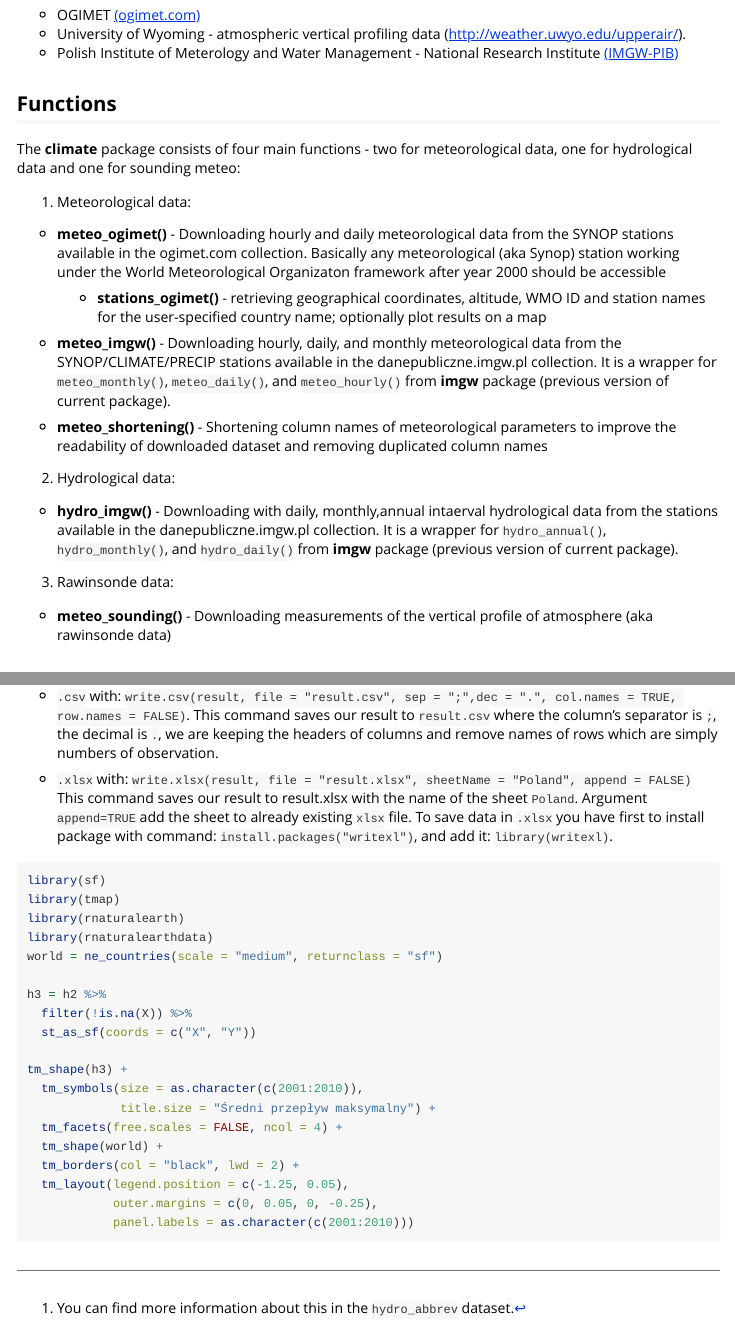
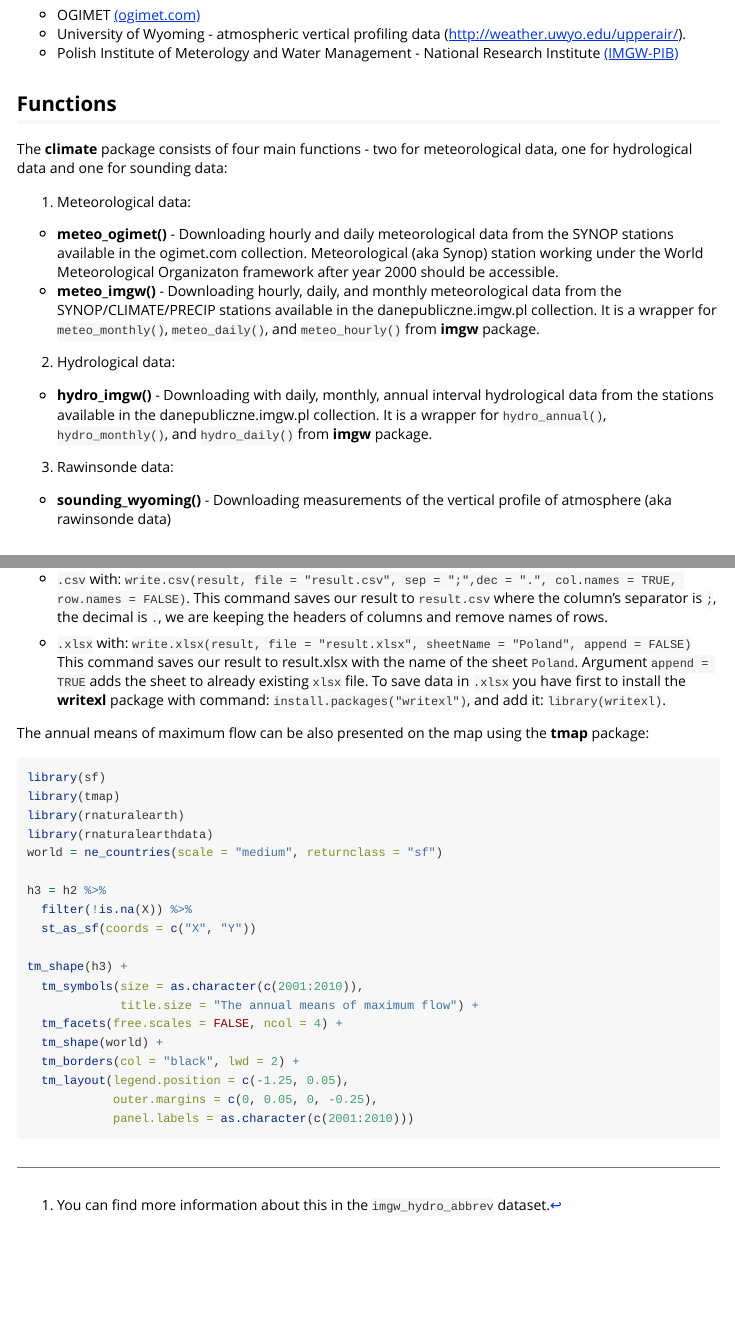
Before and after one commit to bczernecki/climate, an R Markdown document (vignettes/getstarted.Rmd): the page in a window 1100 px wide, from 200 px down, and a second part further down, joined at a grey line. Rendered offline with R 4.5, knitr and Pandoc, with nearby package versions; some code elsewhere in the file could not run offline.

Commit message:
cleans the main vignette

````diff
--- a/vignettes/getstarted.Rmd
+++ b/vignettes/getstarted.Rmd
@@ -29,37 +29,24 @@ and hydrological data from publicly available repositories:
 
 ## Functions
 
-The **climate** package consists of four main functions - two for meteorological data, one for hydrological data and one for sounding meteo:
+The **climate** package consists of four main functions - two for meteorological data, one for hydrological data and one for sounding data:
 
 1. Meteorological data:
 
-- **meteo_ogimet()** - Downloading hourly and daily meteorological data from the SYNOP stations available in the
-ogimet.com collection. Basically any meteorological (aka Synop) station working under the World Meteorological
-Organizaton framework after year 2000 should be accessible
-
-     - **stations_ogimet()** - retrieving geographical coordinates, altitude, WMO ID
-      and station names for the user-specified country name;
-      optionally plot results on a map
-
-- **meteo_imgw()** -  Downloading hourly, daily, and monthly meteorological data from the SYNOP/CLIMATE/PRECIP
-stations available in the danepubliczne.imgw.pl collection. It is a wrapper for `meteo_monthly()`, `meteo_daily()`,
-and `meteo_hourly()` from **imgw** package (previous version of current package).
-
-- **meteo\_shortening()** - Shortening column names of meteorological
-    parameters to improve the readability of downloaded dataset and
-    removing duplicated column names
+- **meteo_ogimet()** - Downloading hourly and daily meteorological data from the SYNOP stations available in the ogimet.com collection.
+Meteorological (aka Synop) station working under the World Meteorological Organizaton framework after year 2000 should be accessible.
+- **meteo_imgw()** -  Downloading hourly, daily, and monthly meteorological data from the SYNOP/CLIMATE/PRECIP stations available in the danepubliczne.imgw.pl collection.
+It is a wrapper for `meteo_monthly()`, `meteo_daily()`,
+and `meteo_hourly()` from **imgw** package.
 
 2. Hydrological data:
 
-- **hydro_imgw()** -  Downloading with daily, monthly,annual intaerval hydrological
-    data from the stations available in the
-    danepubliczne.imgw.pl collection. It is a wrapper for `hydro_annual()`, `hydro_monthly()`, and `hydro_daily()`
-    from **imgw** package (previous version of current package).
+- **hydro_imgw()** -  Downloading with daily, monthly, annual interval hydrological data from the stations available in the danepubliczne.imgw.pl collection.
+It is a wrapper for `hydro_annual()`, `hydro_monthly()`, and `hydro_daily()`    from **imgw** package.
 
 3. Rawinsonde data:
 
-- **meteo\_sounding()** - Downloading measurements of
-    the vertical profile of atmosphere (aka rawinsonde data)
+- **sounding_wyoming()** - Downloading measurements of the vertical profile of atmosphere (aka rawinsonde data)
 
 ## Application
 
@@ -94,14 +81,13 @@ The result represent changing annual maximum average of water flow rate over the
 We can save it to:
 
 - `.csv` with: `write.csv(result, file = "result.csv", sep = ";",dec = ".", col.names = TRUE, row.names = FALSE)`.
-This command saves our result to `result.csv` where the column's separator is `;`, the decimal is `.`, we are keeping the headers of columns and remove names of rows which are simply numbers of observation.
+This command saves our result to `result.csv` where the column's separator is `;`, the decimal is `.`, we are keeping the headers of columns and remove names of rows.
 
 - `.xlsx` with: `write.xlsx(result, file = "result.xlsx", sheetName = "Poland", append = FALSE)`
-This command saves our result to result.xlsx with the name of the sheet `Poland`. Argument `append=TRUE` add the sheet to already existing `xlsx` file.
-To save data in `.xlsx` you have first to install package with command: `install.packages("writexl")`, and add it: `library(writexl)`.
+This command saves our result to result.xlsx with the name of the sheet `Poland`. Argument `append = TRUE` adds the sheet to already existing `xlsx` file.
+To save data in `.xlsx` you have first to install the **writexl** package with command: `install.packages("writexl")`, and add it: `library(writexl)`.
 
-<!-- dodatkowo można pokazać jak zapisać wynik do formatu teskstowego/excela/przestrzennego -->
-<!-- nie umiem zapisać do formatu przestrzennego -->
+The annual means of maximum flow can be also presented on the map using the **tmap** package:
 
 ```{r, eval=FALSE, include=TRUE}
 library(sf)
@@ -116,7 +102,7 @@ h3 = h2 %>%
 
 tm_shape(h3) +
   tm_symbols(size = as.character(c(2001:2010)),
-             title.size = "Średni przepływ maksymalny") +
+             title.size = "The annual means of maximum flow") +
   tm_facets(free.scales = FALSE, ncol = 4) +
   tm_shape(world) +
   tm_borders(col = "black", lwd = 2) +
````
Also changed, not shown: vignettes/getstarted.Rmd (10 more changed lines).
